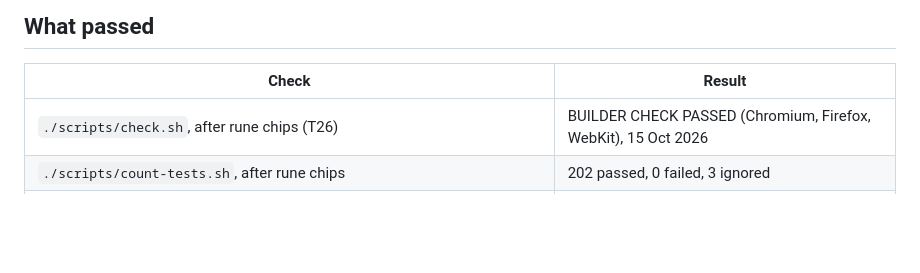
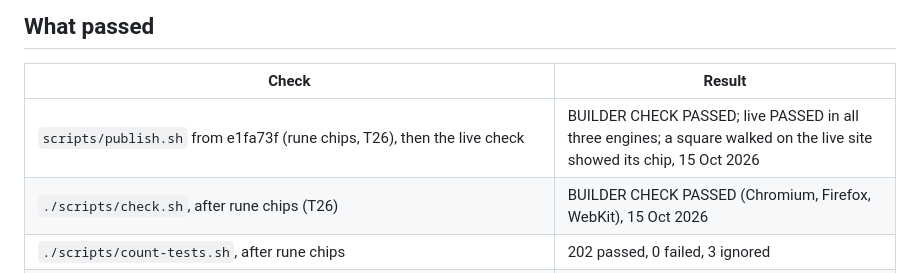
Before and after one commit to sgilson7/galactic-survivors, a Markdown page: HANDOFF.md, the part around the change. Rendered like a GitHub page; blank space fills up the shorter version.

Commit message:
TRIAGE cites T26; HANDOFF records its publish
Co-Authored-By: Claude Opus 5.5 (1M context) <noreply@anthropic.com>

```diff
--- a/HANDOFF.md
+++ b/HANDOFF.md
@@ -71,6 +71,7 @@ The save format is now version 2. A version 1 file still loads: its modules keep
 
 | Check | Result |
 | --- | --- |
+| `scripts/publish.sh` from e1fa73f (rune chips, T26), then the live check | BUILDER CHECK PASSED; live PASSED in all three engines; a square walked on the live site showed its chip, 15 Oct 2026 |
 | `./scripts/check.sh`, after rune chips (T26) | BUILDER CHECK PASSED (Chromium, Firefox, WebKit), 15 Oct 2026 |
 | `./scripts/count-tests.sh`, after rune chips | 202 passed, 0 failed, 3 ignored |
 | `python3 scripts/break_tests.py "(T26)"` | 4 of 4 caught |
```
Also changed, not shown: TRIAGE.md (+1 -1 lines).
